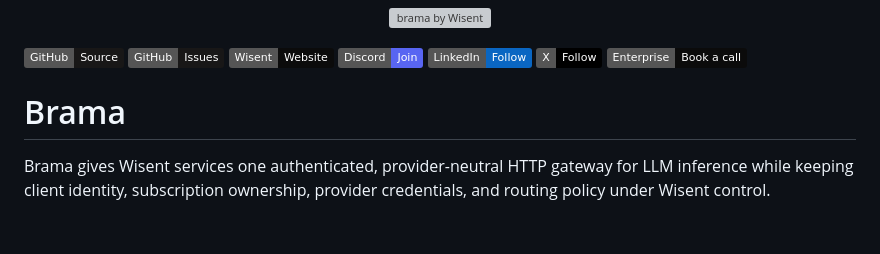
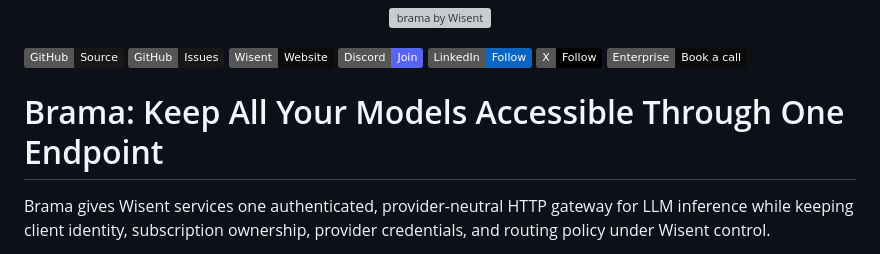
Before and after one commit to wisent-ai/brama, a Markdown page: README.md, the part around the change. GitHub-like rendering; badges without logos; blank space fills up the shorter version; grey boxes are pictures that could not be loaded.

Commit message:
docs: add product promise title [skip ci]

```diff
--- a/README.md
+++ b/README.md
@@ -8,7 +8,7 @@
 [![Source](https://img.shields.io/badge/GitHub-Source-181717?logo=github)](https://github.com/wisent-ai/brama) [![Issues](https://img.shields.io/badge/GitHub-Issues-181717?logo=github)](https://github.com/wisent-ai/brama/issues) [![Wisent](https://img.shields.io/badge/Wisent-Website-0B0B0B)](https://wisent.ai) [![Discord](https://img.shields.io/badge/Discord-Join-5865F2?logo=discord&logoColor=white)](https://discord.gg/qRjpkthq54) [![LinkedIn](https://img.shields.io/badge/LinkedIn-Follow-0A66C2?logo=linkedin&logoColor=white)](https://www.linkedin.com/company/wisent-ai/) [![X](https://img.shields.io/badge/X-Follow-000000?logo=x&logoColor=white)](https://x.com/wisentai) [![Enterprise](https://img.shields.io/badge/Enterprise-Book%20a%20call-0B0B0B?logo=calendly)](https://calendly.com/lbartoszcze)
 <!-- wisent-readme-signals:end -->
 
-# Brama
+# Brama: Keep All Your Models Accessible Through One Endpoint
 
 Brama gives Wisent services one authenticated, provider-neutral HTTP gateway for
 LLM inference while keeping client identity, subscription ownership, provider
```
